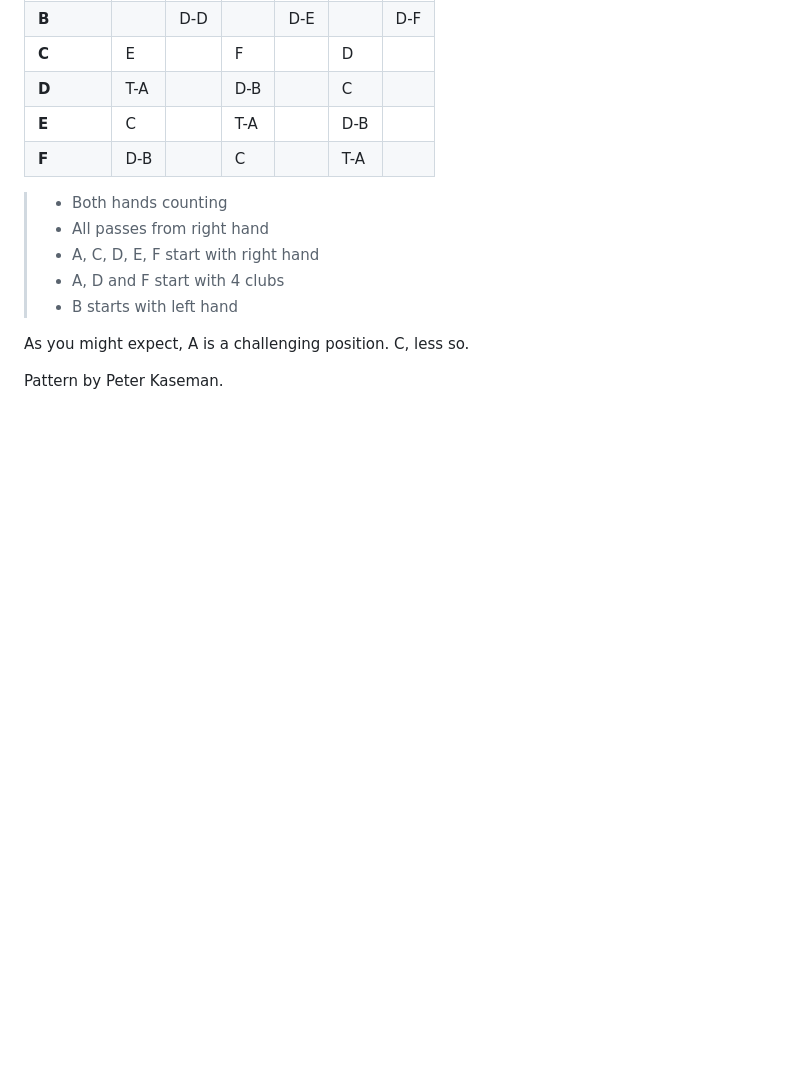
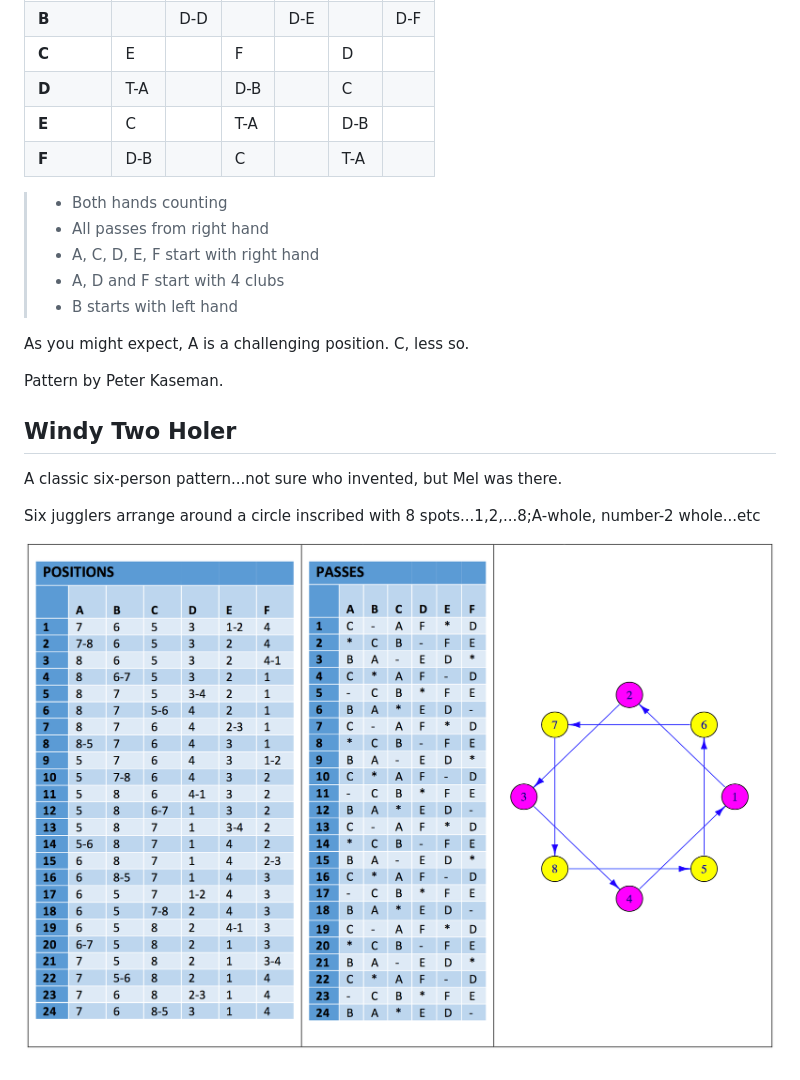
Before and after one commit to madjugglers/pattern-book, a Markdown page: 05_six_person_patterns.md, the part around the change. GitHub-like rendering; pictures changed too: media/windy.png (added); blank space fills up the shorter version.

Commit message:
windy two holer

```diff
--- a/05_six_person_patterns.md
+++ b/05_six_person_patterns.md
@@ -765,3 +765,11 @@ This impressive pattern with 21 clubs is in the same family as the Oogle and the
 As you might expect, A is a challenging position. C, less so.
 
 Pattern by Peter Kaseman.
+
+## Windy Two Holer
+
+A classic six-person pattern...not sure who invented, but Mel was there.
+
+Six jugglers arrange around a circle inscribed with 8 spots...1,2,...8;A-whole, number-2 whole...etc
+
+![](./media/windy.png)
```
Also changed, not shown: 7 other files.
